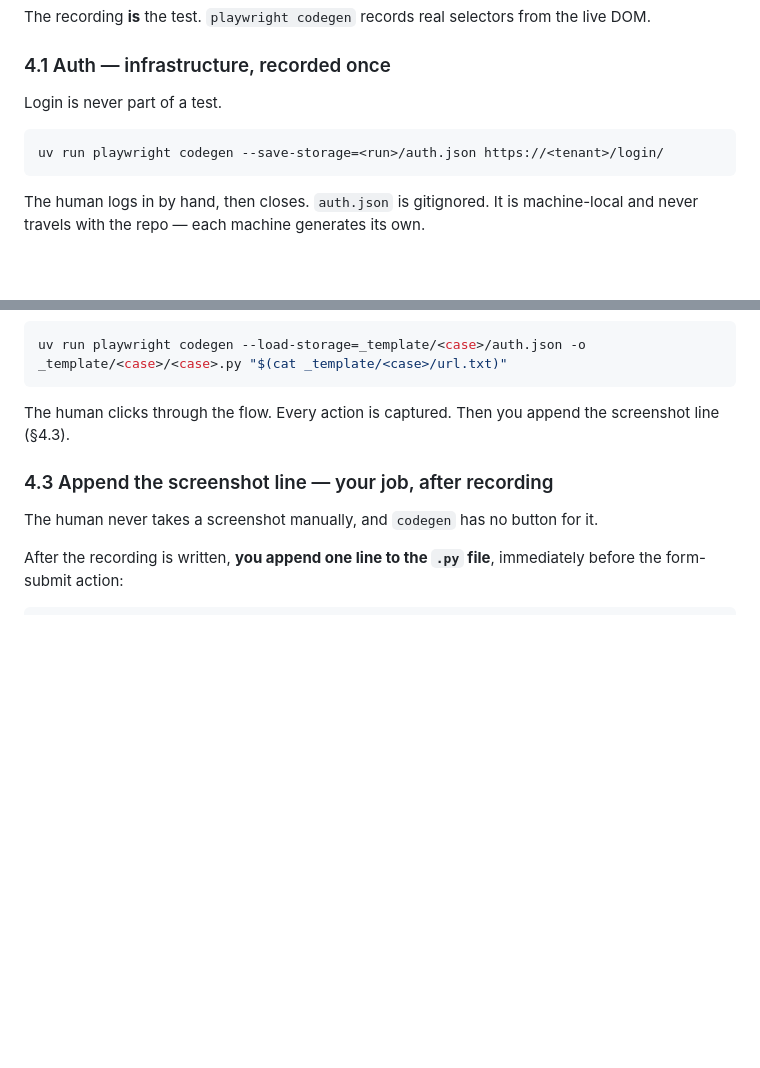
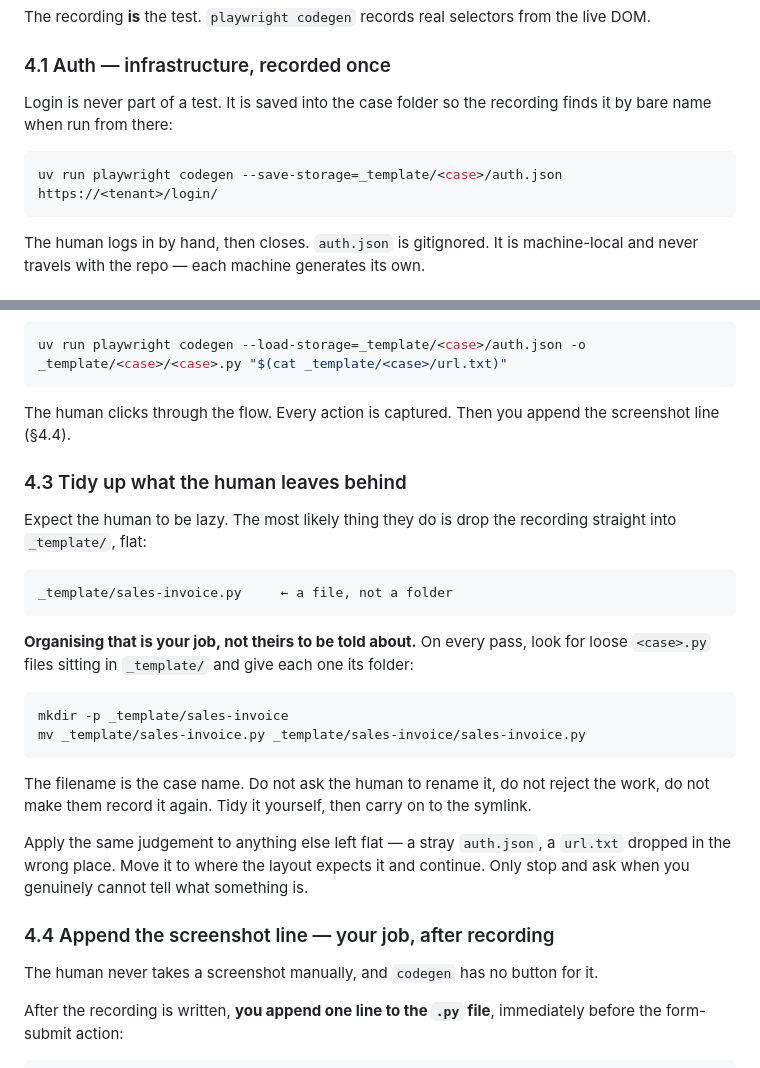
Before and after one commit to pannet1/gate-nine, a Markdown page: AGENTS.md, 2 parts joined by grey strips. GitHub-like rendering; blank space fills up the shorter version.

Commit message:
AI tidies up after a lazy human; auth moves into the case folder
Expect the human to drop the recording flat into _template/ as
_template/<case>.py rather than a folder. On every pass the AI gives it its
folder — mkdir then mv — and carries on to the symlink. Do not make the human
rename, reject, or re-record. Same judgement for a stray auth.json or url.txt
left in the wrong place: move it, continue. Only stop and ask when what
something is cannot be determined.

New 4.3; the screenshot section becomes 4.4.

4.1 now saves auth.json into _template/<case>/, since the recording resolves it
by bare name from the case folder.

````diff
--- a/AGENTS.md
+++ b/AGENTS.md
@@ -145,10 +145,11 @@ is the one to work on.
 The recording **is** the test. `playwright codegen` records real selectors from the live DOM.
 
 ### 4.1 Auth — infrastructure, recorded once
-Login is never part of a test.
+Login is never part of a test. It is saved into the case folder so the recording finds it by
+bare name when run from there:
 
 ```bash
-uv run playwright codegen --save-storage=<run>/auth.json https://<tenant>/login/
+uv run playwright codegen --save-storage=_template/<case>/auth.json https://<tenant>/login/
 ```
 
 The human logs in by hand, then closes. `auth.json` is gitignored. It is machine-local and
@@ -201,9 +202,33 @@ uv run playwright codegen --load-storage=_template/<case>/auth.json -o _template
 ```
 
 The human clicks through the flow. Every action is captured. Then you append the screenshot
-line (§4.3).
+line (§4.4).
 
-### 4.3 Append the screenshot line — your job, after recording
+### 4.3 Tidy up what the human leaves behind
+
+Expect the human to be lazy. The most likely thing they do is drop the recording straight
+into `_template/`, flat:
+
+```
+_template/sales-invoice.py     ← a file, not a folder
+```
+
+**Organising that is your job, not theirs to be told about.** On every pass, look for loose
+`<case>.py` files sitting in `_template/` and give each one its folder:
+
+```bash
+mkdir -p _template/sales-invoice
+mv _template/sales-invoice.py _template/sales-invoice/sales-invoice.py
+```
+
+The filename is the case name. Do not ask the human to rename it, do not reject the work, do
+not make them record it again. Tidy it yourself, then carry on to the symlink.
+
+Apply the same judgement to anything else left flat — a stray `auth.json`, a `url.txt` dropped
+in the wrong place. Move it to where the layout expects it and continue. Only stop and ask
+when you genuinely cannot tell what something is.
+
+### 4.4 Append the screenshot line — your job, after recording
 
 The human never takes a screenshot manually, and `codegen` has no button for it.
 
````
